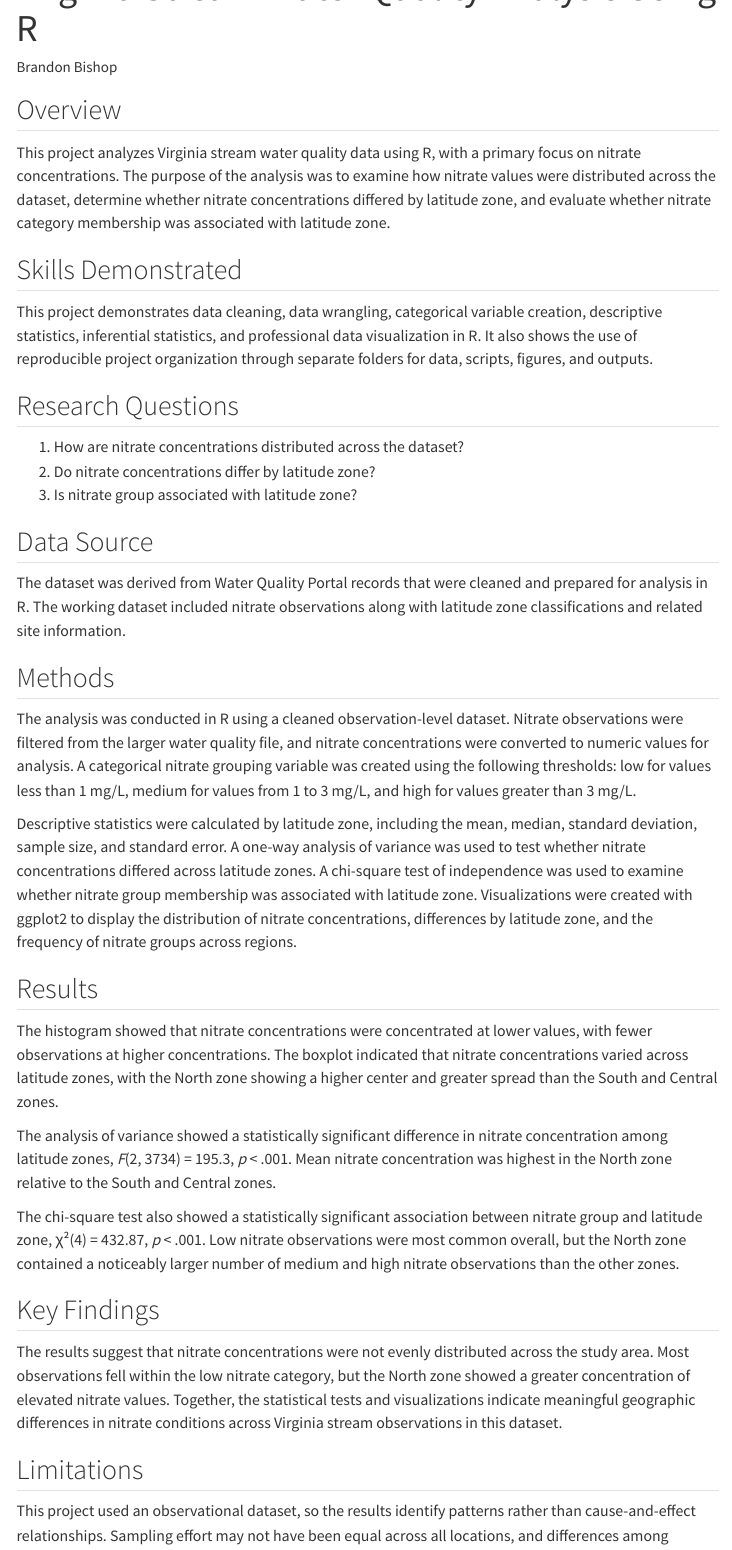
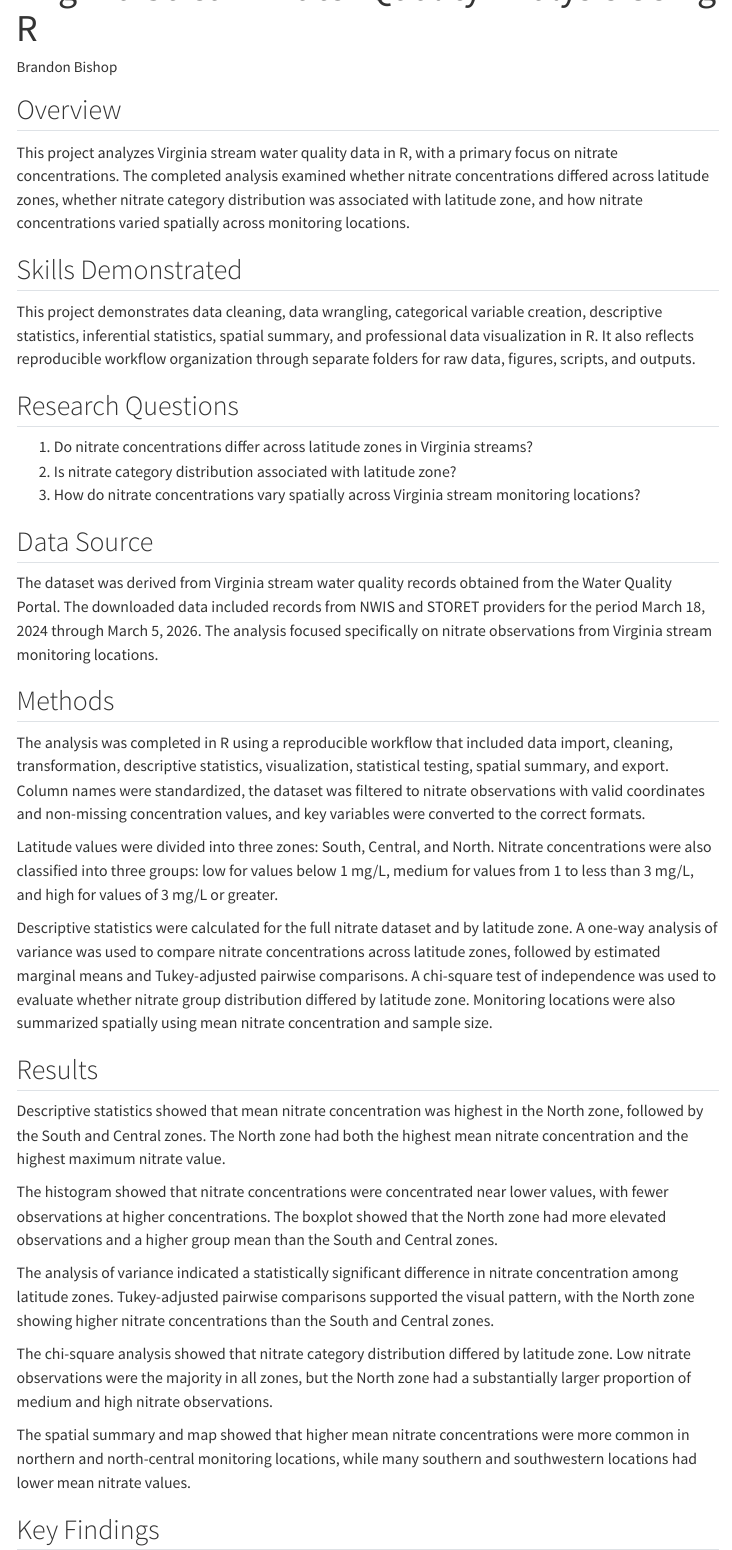
Before and after one commit to Runner4life/environmental-data-portfolio, a Quarto document (README.qmd): the page in a window 1100 px wide, from 60 px down. Rendered offline with R 4.5, knitr and Pandoc in place of Quarto, with nearby package versions; menus at the side of the page are left out.

Commit message:
Add files via upload

```diff
--- a/README.qmd
+++ b/README.qmd
@@ -5,38 +5,48 @@
 editor: visual
 ---
 
+---
+title: "Virginia Stream Water Quality Analysis Using R"
+format: html
+---
+
 ## Overview
 
-This project analyzes Virginia stream water quality data using R, with a primary focus on nitrate concentrations. The purpose of the analysis was to examine how nitrate values were distributed across the dataset, determine whether nitrate concentrations differed by latitude zone, and evaluate whether nitrate category membership was associated with latitude zone.
+This project analyzes Virginia stream water quality data in R, with a primary focus on nitrate concentrations. The completed analysis examined whether nitrate concentrations differed across latitude zones, whether nitrate category distribution was associated with latitude zone, and how nitrate concentrations varied spatially across monitoring locations.
 
 ## Skills Demonstrated
 
-This project demonstrates data cleaning, data wrangling, categorical variable creation, descriptive statistics, inferential statistics, and professional data visualization in R. It also shows the use of reproducible project organization through separate folders for data, scripts, figures, and outputs.
+This project demonstrates data cleaning, data wrangling, categorical variable creation, descriptive statistics, inferential statistics, spatial summary, and professional data visualization in R. It also reflects reproducible workflow organization through separate folders for raw data, figures, scripts, and outputs.
 
 ## Research Questions
 
-1.  How are nitrate concentrations distributed across the dataset?
-2.  Do nitrate concentrations differ by latitude zone?
-3.  Is nitrate group associated with latitude zone?
+1.  Do nitrate concentrations differ across latitude zones in Virginia streams?
+2.  Is nitrate category distribution associated with latitude zone?
+3.  How do nitrate concentrations vary spatially across Virginia stream monitoring locations?
 
 ## Data Source
 
-The dataset was derived from Water Quality Portal records that were cleaned and prepared for analysis in R. The working dataset included nitrate observations along with latitude zone classifications and related site information.
+The dataset was derived from Virginia stream water quality records obtained from the Water Quality Portal. The downloaded data included records from NWIS and STORET providers for the period March 18, 2024 through March 5, 2026. The analysis focused specifically on nitrate observations from Virginia stream monitoring locations.
 
 ## Methods
 
-The analysis was conducted in R using a cleaned observation-level dataset. Nitrate observations were filtered from the larger water quality file, and nitrate concentrations were converted to numeric values for analysis. A categorical nitrate grouping variable was created using the following thresholds: low for values less than 1 mg/L, medium for values from 1 to 3 mg/L, and high for values greater than 3 mg/L.
+The analysis was completed in R using a reproducible workflow that included data import, cleaning, transformation, descriptive statistics, visualization, statistical testing, spatial summary, and export. Column names were standardized, the dataset was filtered to nitrate observations with valid coordinates and non-missing concentration values, and key variables were converted to the correct formats.
 
-Descriptive statistics were calculated by latitude zone, including the mean, median, standard deviation, sample size, and standard error. A one-way analysis of variance was used to test whether nitrate concentrations differed across latitude zones. A chi-square test of independence was used to examine whether nitrate group membership was associated with latitude zone. Visualizations were created with ggplot2 to display the distribution of nitrate concentrations, differences by latitude zone, and the frequency of nitrate groups across regions.
+Latitude values were divided into three zones: South, Central, and North. Nitrate concentrations were also classified into three groups: low for values below 1 mg/L, medium for values from 1 to less than 3 mg/L, and high for values of 3 mg/L or greater.
+
+Descriptive statistics were calculated for the full nitrate dataset and by latitude zone. A one-way analysis of variance was used to compare nitrate concentrations across latitude zones, followed by estimated marginal means and Tukey-adjusted pairwise comparisons. A chi-square test of independence was used to evaluate whether nitrate group distribution differed by latitude zone. Monitoring locations were also summarized spatially using mean nitrate concentration and sample size.
 
 ## Results
 
-The histogram showed that nitrate concentrations were concentrated at lower values, with fewer observations at higher concentrations. The boxplot indicated that nitrate concentrations varied across latitude zones, with the North zone showing a higher center and greater spread than the South and Central zones.
+Descriptive statistics showed that mean nitrate concentration was highest in the North zone, followed by the South and Central zones. The North zone had both the highest mean nitrate concentration and the highest maximum nitrate value.
 
-The analysis of variance showed a statistically significant difference in nitrate concentration among latitude zones, *F*(2, 3734) = 195.3, *p* \< .001. Mean nitrate concentration was highest in the North zone relative to the South and Central zones.
+The histogram showed that nitrate concentrations were concentrated near lower values, with fewer observations at higher concentrations. The boxplot showed that the North zone had more elevated observations and a higher group mean than the South and Central zones.
 
-The chi-square test also showed a statistically significant association between nitrate group and latitude zone, χ²(4) = 432.87, *p* \< .001. Low nitrate observations were most common overall, but the North zone contained a noticeably larger number of medium and high nitrate observations than the other zones.
+The analysis of variance indicated a statistically significant difference in nitrate concentration among latitude zones. Tukey-adjusted pairwise comparisons supported the visual pattern, with the North zone showing higher nitrate concentrations than the South and Central zones.
+
+The chi-square analysis showed that nitrate category distribution differed by latitude zone. Low nitrate observations were the majority in all zones, but the North zone had a substantially larger proportion of medium and high nitrate observations.
+
+The spatial summary and map showed that higher mean nitrate concentrations were more common in northern and north-central monitoring locations, while many southern and southwestern locations had lower mean nitrate values.
 
 ## Key Findings
 
-The results suggest that nitrate concentrations were not evenly distributed across the study area. Most observations fell within the low nitrate category, but the North zone showed a greater concentration of elevated nitrate values. Together, the statistical tests and visualizations indicate meaningful geographic differences in nitrate conditions across Virginia stream observations in this dataset.
```
Also changed, not shown: figure_1_nitrate_histogram.png (added), figure_2_nitrate_by_latitude_zone.png (added), figure_3_nitrate_group_by_latitude_zone.png (added), figure_4_spatial_nitrate_pattern.png (added), README.qmd (15 more changed lines).
